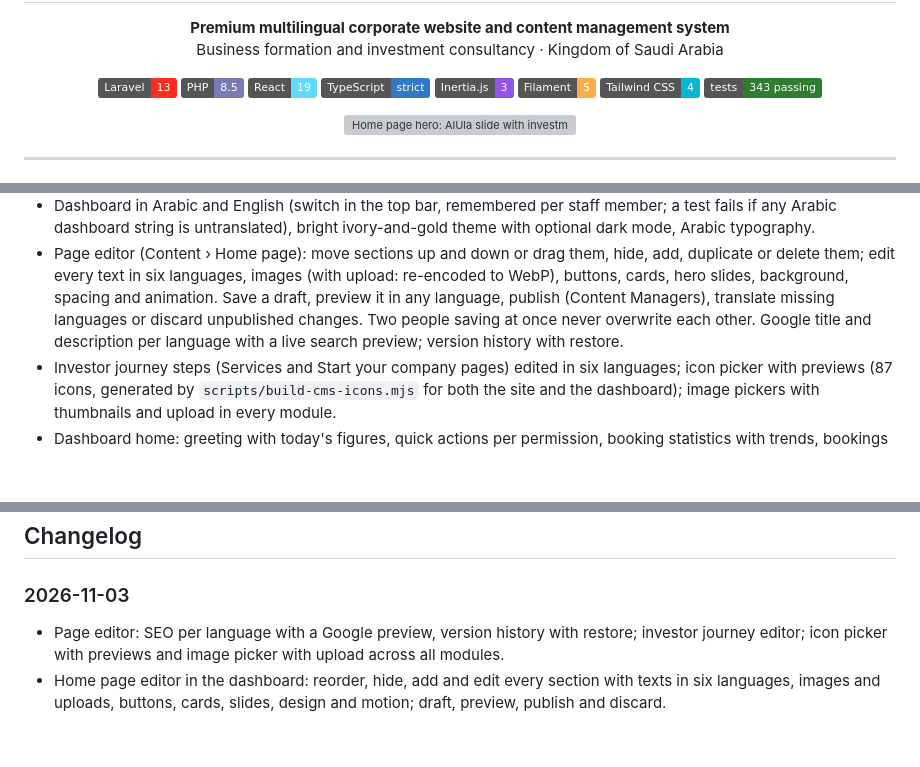
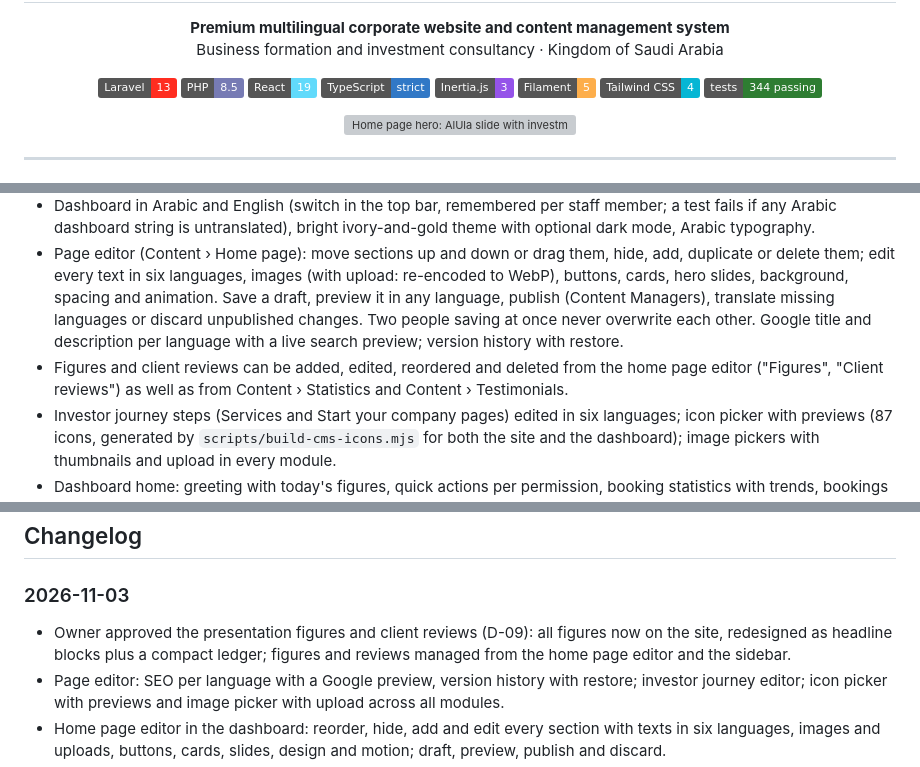
Before and after one commit to m77mdabdo/creative_mark, a Markdown page: README.md, 3 parts joined by grey strips. Rendered like a GitHub page; badges without logos; blank space fills up the shorter version; grey boxes are pictures that could not be loaded.

```diff
--- a/README.md
+++ b/README.md
@@ -13,7 +13,7 @@
   <img alt="Inertia" src="https://img.shields.io/badge/Inertia.js-3-9553E9">
   <img alt="Filament 5" src="https://img.shields.io/badge/Filament-5-FDAE4B">
   <img alt="Tailwind CSS 4" src="https://img.shields.io/badge/Tailwind_CSS-4-06B6D4?logo=tailwindcss&logoColor=white">
-  <img alt="Tests" src="https://img.shields.io/badge/tests-343_passing-2E7D32">
+  <img alt="Tests" src="https://img.shields.io/badge/tests-344_passing-2E7D32">
 </p>
 
 <p align="center">
@@ -112,6 +112,8 @@ public website and the dashboard its team uses to run it.
   background, spacing and animation. Save a draft, preview it in any language, publish (Content Managers),
   translate missing languages or discard unpublished changes. Two people saving at once never overwrite each other.
   Google title and description per language with a live search preview; version history with restore.
+- Figures and client reviews can be added, edited, reordered and deleted from the home page editor ("Figures",
+  "Client reviews") as well as from Content › Statistics and Content › Testimonials.
 - Investor journey steps (Services and Start your company pages) edited in six languages; icon picker with
   previews (87 icons, generated by `scripts/build-cms-icons.mjs` for both the site and the dashboard); image
   pickers with thumbnails and upload in every module.
@@ -259,6 +261,8 @@ role × permission combination, dashboard access, two-factor enforcement and the
 ## Changelog
 
 ### 2026-11-03
+- Owner approved the presentation figures and client reviews (D-09): all figures now on the site, redesigned as
+  headline blocks plus a compact ledger; figures and reviews managed from the home page editor and the sidebar.
 - Page editor: SEO per language with a Google preview, version history with restore; investor journey editor;
   icon picker with previews and image picker with upload across all modules.
 - Home page editor in the dashboard: reorder, hide, add and edit every section with texts in six languages, images
```
Also changed, not shown: docs/decisions.md (+1 -0 lines), docs/screenshots/track-record.jpg (added), 15 other files.
